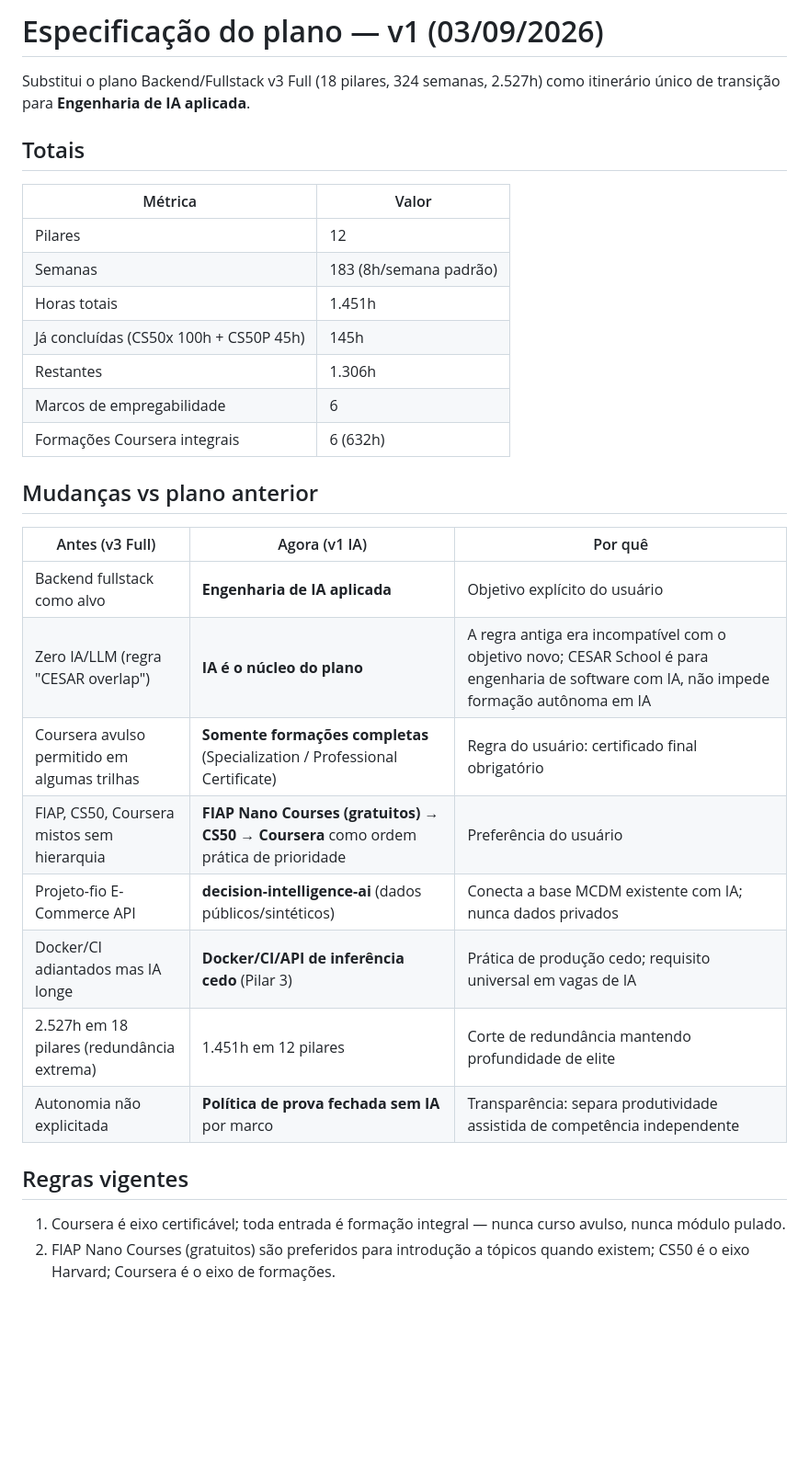
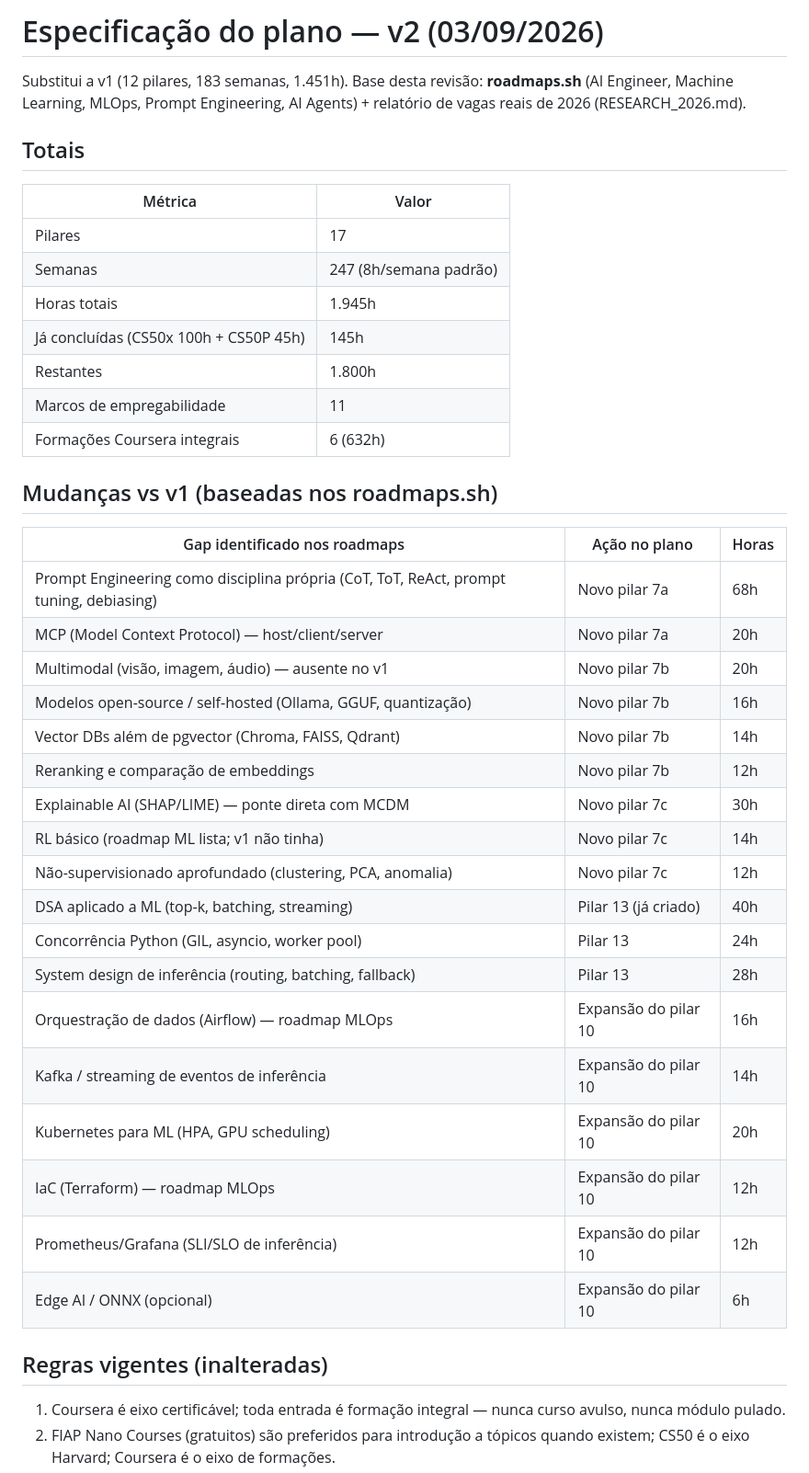
Before and after one commit to pedrogouveia001/plano-engenharia-ia, a Markdown page: PLAN_SPEC.md, the part around one of its changes. Shown at 92% size. Rendered like a GitHub page; blank space fills up the shorter version.

Commit message:
v2: atualiza PLAN_SPEC (roadmaps.sh) e evidencias

```diff
--- a/PLAN_SPEC.md
+++ b/PLAN_SPEC.md
@@ -1,33 +1,43 @@
-# Especificação do plano — v1 (03/09/2026)
+# Especificação do plano — v2 (03/09/2026)
 
-Substitui o plano Backend/Fullstack v3 Full (18 pilares, 324 semanas, 2.527h) como itinerário único de transição para **Engenharia de IA aplicada**.
+Substitui a v1 (12 pilares, 183 semanas, 1.451h). Base desta revisão: **roadmaps.sh** (AI Engineer, Machine Learning, MLOps, Prompt Engineering, AI Agents) + relatório de vagas reais de 2026 (RESEARCH_2026.md).
 
 ## Totais
 
 | Métrica | Valor |
 |---|---|
-| Pilares | 12 |
-| Semanas | 183 (8h/semana padrão) |
-| Horas totais | 1.451h |
+| Pilares | 17 |
+| Semanas | 247 (8h/semana padrão) |
+| Horas totais | 1.945h |
 | Já concluídas (CS50x 100h + CS50P 45h) | 145h |
-| Restantes | 1.306h |
-| Marcos de empregabilidade | 6 |
+| Restantes | 1.800h |
+| Marcos de empregabilidade | 11 |
 | Formações Coursera integrais | 6 (632h) |
 
-## Mudanças vs plano anterior
+## Mudanças vs v1 (baseadas nos roadmaps.sh)
 
-| Antes (v3 Full) | Agora (v1 IA) | Por quê |
+| Gap identificado nos roadmaps | Ação no plano | Horas |
 |---|---|---|
-| Backend fullstack como alvo | **Engenharia de IA aplicada** | Objetivo explícito do usuário |
-| Zero IA/LLM (regra "CESAR overlap") | **IA é o núcleo do plano** | A regra antiga era incompatível com o objetivo novo; CESAR School é para engenharia de software com IA, não impede formação autônoma em IA |
-| Coursera avulso permitido em algumas trilhas | **Somente formações completas** (Specialization / Professional Certificate) | Regra do usuário: certificado final obrigatório |
-| FIAP, CS50, Coursera mistos sem hierarquia | **FIAP Nano Courses (gratuitos) → CS50 → Coursera** como ordem prática de prioridade | Preferência do usuário |
-| Projeto-fio E-Commerce API | **decision-intelligence-ai** (dados públicos/sintéticos) | Conecta a base MCDM existente com IA; nunca dados privados |
-| Docker/CI adiantados mas IA longe | **Docker/CI/API de inferência cedo** (Pilar 3) | Prática de produção cedo; requisito universal em vagas de IA |
-| 2.527h em 18 pilares (redundância extrema) | 1.451h em 12 pilares | Corte de redundância mantendo profundidade de elite |
-| Autonomia não explicitada | **Política de prova fechada sem IA** por marco | Transparência: separa produtividade assistida de competência independente |
+| Prompt Engineering como disciplina própria (CoT, ToT, ReAct, prompt tuning, debiasing) | Novo pilar 7a | 68h |
+| MCP (Model Context Protocol) — host/client/server | Novo pilar 7a | 20h |
+| Multimodal (visão, imagem, áudio) — ausente no v1 | Novo pilar 7b | 20h |
+| Modelos open-source / self-hosted (Ollama, GGUF, quantização) | Novo pilar 7b | 16h |
+| Vector DBs além de pgvector (Chroma, FAISS, Qdrant) | Novo pilar 7b | 14h |
+| Reranking e comparação de embeddings | Novo pilar 7b | 12h |
+| Explainable AI (SHAP/LIME) — ponte direta com MCDM | Novo pilar 7c | 30h |
+| RL básico (roadmap ML lista; v1 não tinha) | Novo pilar 7c | 14h |
+| Não-supervisionado aprofundado (clustering, PCA, anomalia) | Novo pilar 7c | 12h |
+| DSA aplicado a ML (top-k, batching, streaming) | Pilar 13 (já criado) | 40h |
+| Concorrência Python (GIL, asyncio, worker pool) | Pilar 13 | 24h |
+| System design de inferência (routing, batching, fallback) | Pilar 13 | 28h |
+| Orquestração de dados (Airflow) — roadmap MLOps | Expansão do pilar 10 | 16h |
+| Kafka / streaming de eventos de inferência | Expansão do pilar 10 | 14h |
+| Kubernetes para ML (HPA, GPU scheduling) | Expansão do pilar 10 | 20h |
+| IaC (Terraform) — roadmap MLOps | Expansão do pilar 10 | 12h |
+| Prometheus/Grafana (SLI/SLO de inferência) | Expansão do pilar 10 | 12h |
+| Edge AI / ONNX (opcional) | Expansão do pilar 10 | 6h |
 
-## Regras vigentes
+## Regras vigentes (inalteradas)
 
 1. Coursera é eixo certificável; toda entrada é formação integral — nunca curso avulso, nunca módulo pulado.
 2. FIAP Nano Courses (gratuitos) são preferidos para introdução a tópicos quando existem; CS50 é o eixo Harvard; Coursera é o eixo de formações.
```
Also changed, not shown: other parts of PLAN_SPEC.md (+20 -6 lines).
